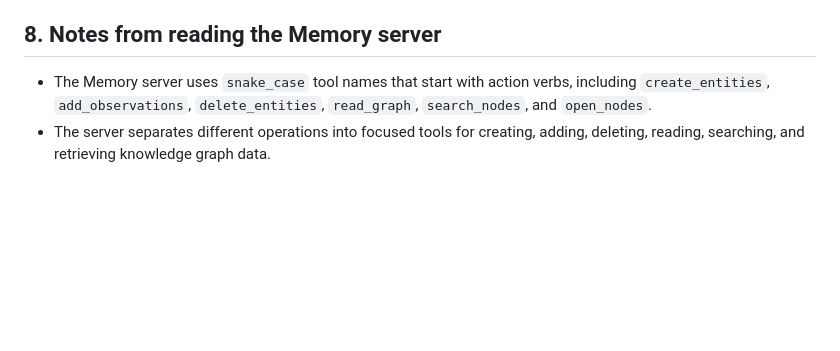
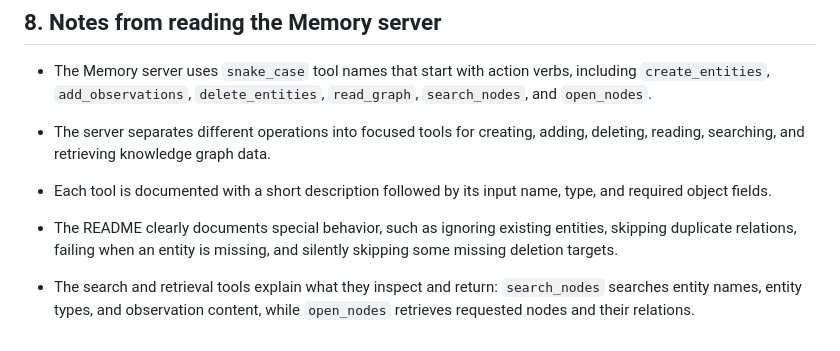
Before and after one commit to SajaAsfour/mcp-Notes-FAQ-Search-MCP-server, a Markdown page: docs/design.md, the part around the change. Rendered like a GitHub page; blank space fills up the shorter version.

Commit message:
docs(week2): complete Memory server study notes

```diff
--- a/docs/design.md
+++ b/docs/design.md
@@ -71,3 +71,7 @@ The project design was reviewed and approved by the mentor.
 
 - The Memory server uses `snake_case` tool names that start with action verbs, including `create_entities`, `add_observations`, `delete_entities`, `read_graph`, `search_nodes`, and `open_nodes`.
 - The server separates different operations into focused tools for creating, adding, deleting, reading, searching, and retrieving knowledge graph data.
+
+- Each tool is documented with a short description followed by its input name, type, and required object fields.
+- The README clearly documents special behavior, such as ignoring existing entities, skipping duplicate relations, failing when an entity is missing, and silently skipping some missing deletion targets.
+- The search and retrieval tools explain what they inspect and return: `search_nodes` searches entity names, entity types, and observation content, while `open_nodes` retrieves requested nodes and their relations.
```
